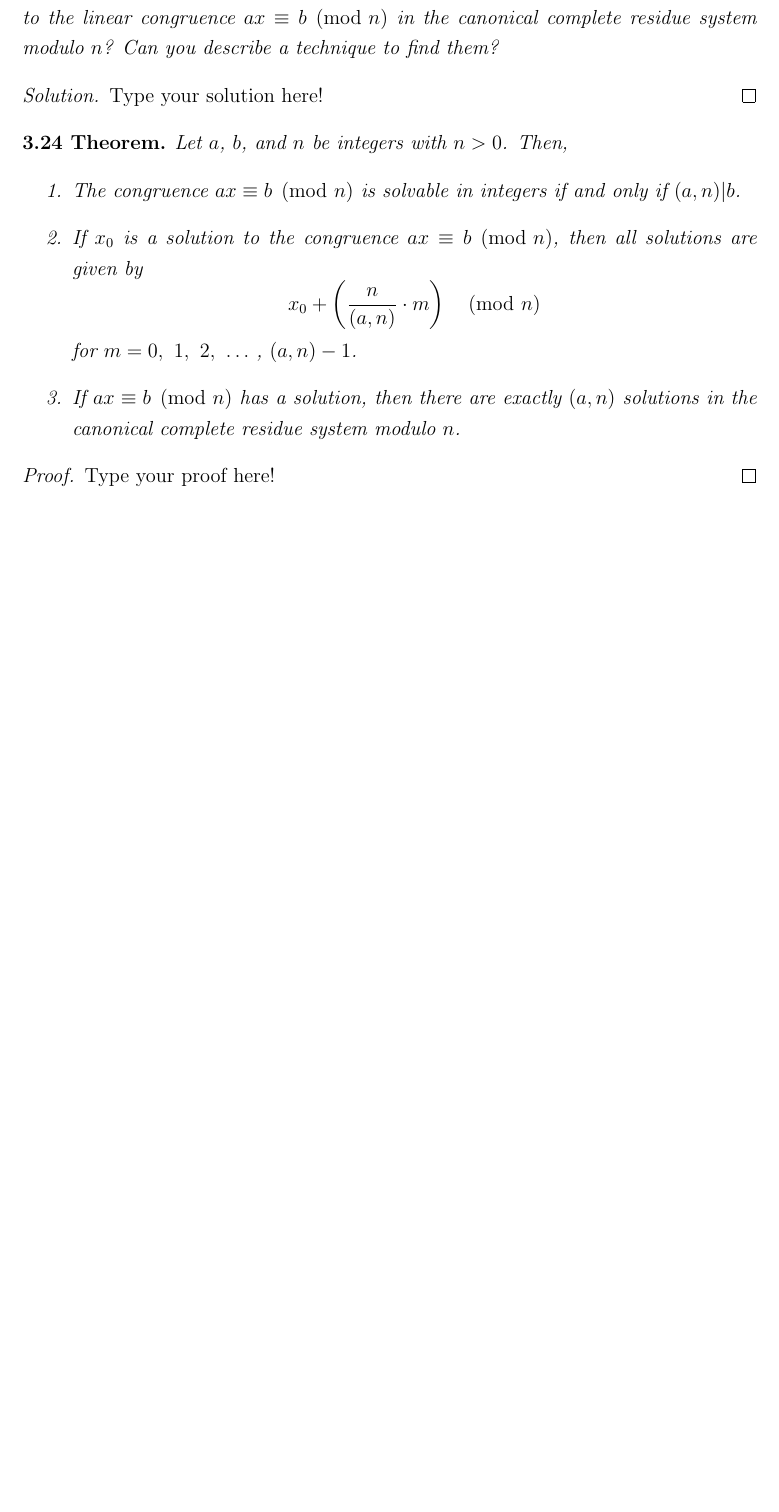
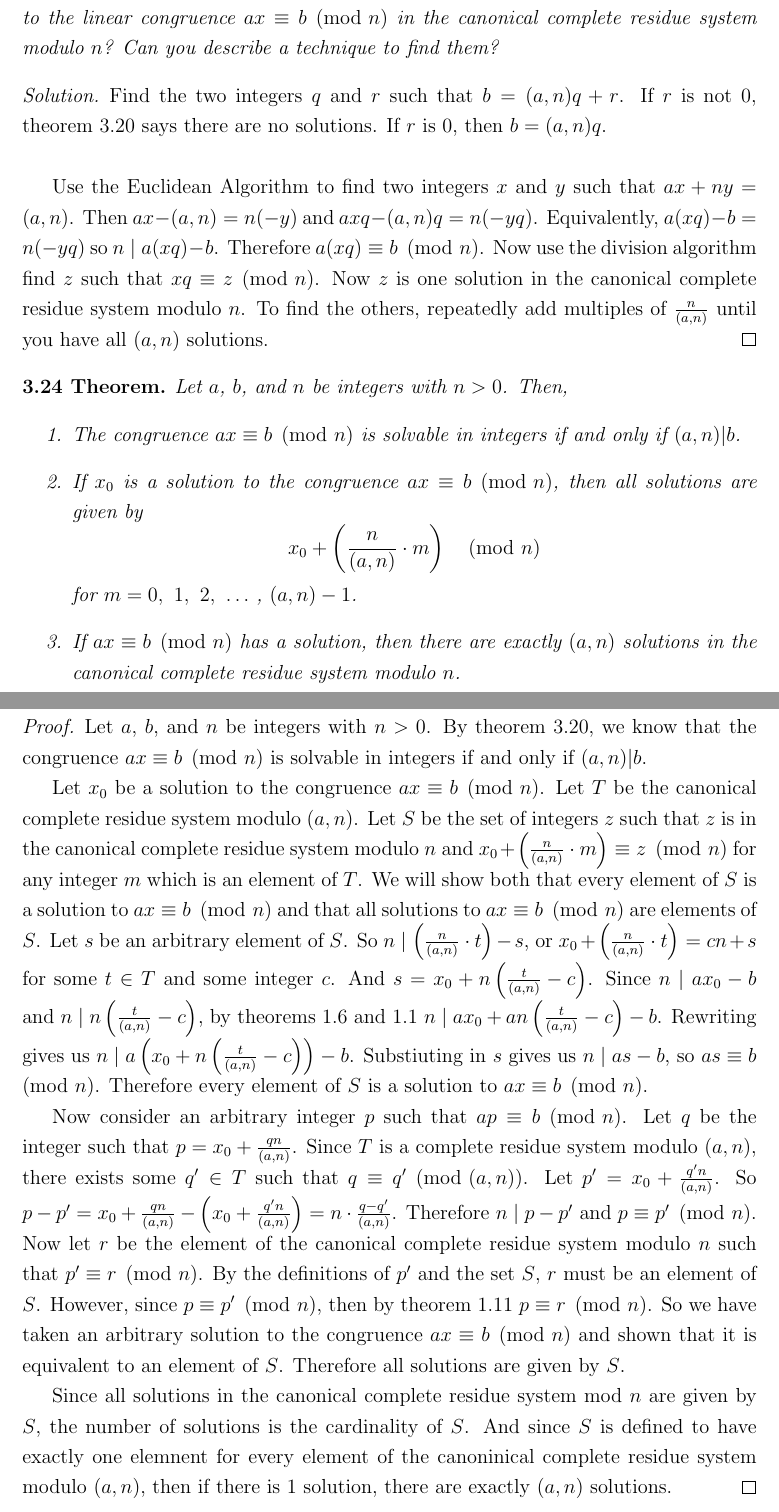
Before and after one commit to ProCynic/328k, a LaTeX problem sheet (hw18/hw18.tex): part of the page before the commit and two parts of pages 1 and 2 of 3 after it, the two joined at a grey line, cut so that both start at the same text, the shorter picture padded with empty space. Compiled offline with pdfLaTeX.

Commit message:
done hw18

```diff
--- a/hw18/hw18.tex
+++ b/hw18/hw18.tex
@@ -1,6 +1,6 @@
 \documentclass[12pt,leqno]{article}
 
-\usepackage{amsmath,amsfonts,amssymb,amscd,amsthm,amsbsy,upref}
+\usepackage{amsmath,amsfonts,amssymb,amscd,amsthm,amsbsy,upref, enumerate}
 
 
 \textheight=8.5truein
@@ -80,9 +80,10 @@ technique to find them?
 \end{ques}
 
 \begin{proof}[Solution]
-Type your solution here!
+Find the two integers $q$ and $r$ such that $b = (a, n)q + r$.  If $r$ is not 0, theorem 3.20 says there are no solutions.  If $r$ is 0, then $b = (a, n)q$.\\
+
+Use the Euclidean Algorithm to find two integers $x$ and $y$ such that $ax + ny = (a, n)$.  Then $ax - (a, n) = n(-y)$ and $axq - (a, n)q = n(-yq)$. Equivalently, $a(xq) - b = n(-yq)$ so $n \mid a(xq) - b$.  Therefore $a(xq) \equiv b \pmod{n}$.  Now use the division algorithm find $z$ such that $xq \equiv z \pmod{n}$.  Now $z$ is one solution in the canonical complete residue system modulo $n$.  To find the others, repeatedly add multiples of $n \over (a, n)$ until you have all $(a, n)$ solutions.
 \end{proof}
-
 
 %%%Theorem 3.24%%%%%%%%%%%%%%%%%%%%%%%%%%%%%%%%%%%%%%%%%%%%%%%%%%%%%%%%%%%%%%%%%%%%%
 \begin{thm}
@@ -99,8 +100,15 @@ $n$.
 \end{enumerate}
 \end{thm}
 
+\pagebreak
 \begin{proof}[Proof]
-Type your proof here!
+Let $a$, $b$, and $n$ be integers with $n > 0$.  By theorem 3.20, we know that the congruence $ax \equiv b \pmod{n}$ is solvable in integers if and only if $(a,n)|b$.
+
+Let $x_0$ be a solution to the congruence $ax \equiv b\pmod{n}$. Let $T$ be the canonical complete residue system modulo $(a, n)$.  Let $S$ be the set of integers $z$ such that $z$ is in the canonical complete residue system modulo $n$ and $x_0 + \left(\frac{n}{(a,n)}\cdot m\right) \equiv z \pmod{n}$ for any integer $m$ which is an element of $T$.  We will show both that every element of $S$ is a solution to $ax \equiv b\pmod{n}$ and that all solutions to $ax \equiv b\pmod{n}$ are elements of $S$.  Let $s$ be an arbitrary element of $S$.  So $n \mid \left(\frac{n}{(a,n)}\cdot t\right) - s$, or $x_0 + \left(\frac{n}{(a,n)}\cdot t\right) = cn + s$ for some $t \in T$ and some integer $c$.  And $s = x_0 + n\left(\frac{t}{(a,n)} - c\right)$.  Since $n \mid ax_0 - b$ and $n \mid n\left(\frac{t}{(a,n)} - c\right)$, by theorems 1.6 and 1.1 $n \mid ax_0 + an\left(\frac{t}{(a,n)} - c\right) - b$.  Rewriting gives us $n \mid a\left(x_0 + n\left(\frac{t}{(a,n)} - c\right)\right) - b$.  Substiuting in $s$ gives us $n \mid as - b$, so $as \equiv b \pmod{n}$.  Therefore every element of $S$ is a solution to $ax \equiv b \pmod{n}$.
+
+Now consider an arbitrary integer $p$ such that $ap \equiv b \pmod{n}$.  Let $q$ be the integer such that $p = x_0 + \frac{qn}{(a, n)}$.  Since $T$ is a complete residue system modulo $(a, n)$, there exists some $q' \in T$ such that $q \equiv q' \pmod{(a, n)}$.  Let $p' = x_0 + \frac{q'n}{(a, n)}$.  So $p - p' = x_0 + \frac{qn}{(a, n)} - \left(x_0 + \frac{q'n}{(a, n)}\right) = n \cdot \frac{q - q'}{(a, n)}$.  Therefore $n \mid p - p'$ and $p \equiv p' \pmod{n}$.  Now let $r$ be the element of the canonical complete residue system modulo $n$ such that $p' \equiv r \pmod{n}$.  By the definitions of $p'$ and the set $S$, $r$ must be an element of $S$.  However, since $p \equiv p' \pmod{n}$, then by theorem 1.11 $p \equiv r \pmod{n}$.  So we have taken an arbitrary solution to the congruence $ax \equiv b \pmod{n}$ and shown that it is equivalent to an element of $S$.  Therefore all solutions are given by $S$.
+
+Since all solutions in the canonical complete residue system mod $n$ are given by $S$, the number of solutions is the cardinality of $S$.  And since $S$ is defined to have exactly one elemnent for every element of the canoninical complete residue system modulo $(a, n)$, then if there is 1 solution, there are exactly $(a, n)$ solutions.
 \end{proof}
 
 
```
Also changed, not shown: hw18/hw18.pdf, hw18/hw18.tex (12 more changed lines).
